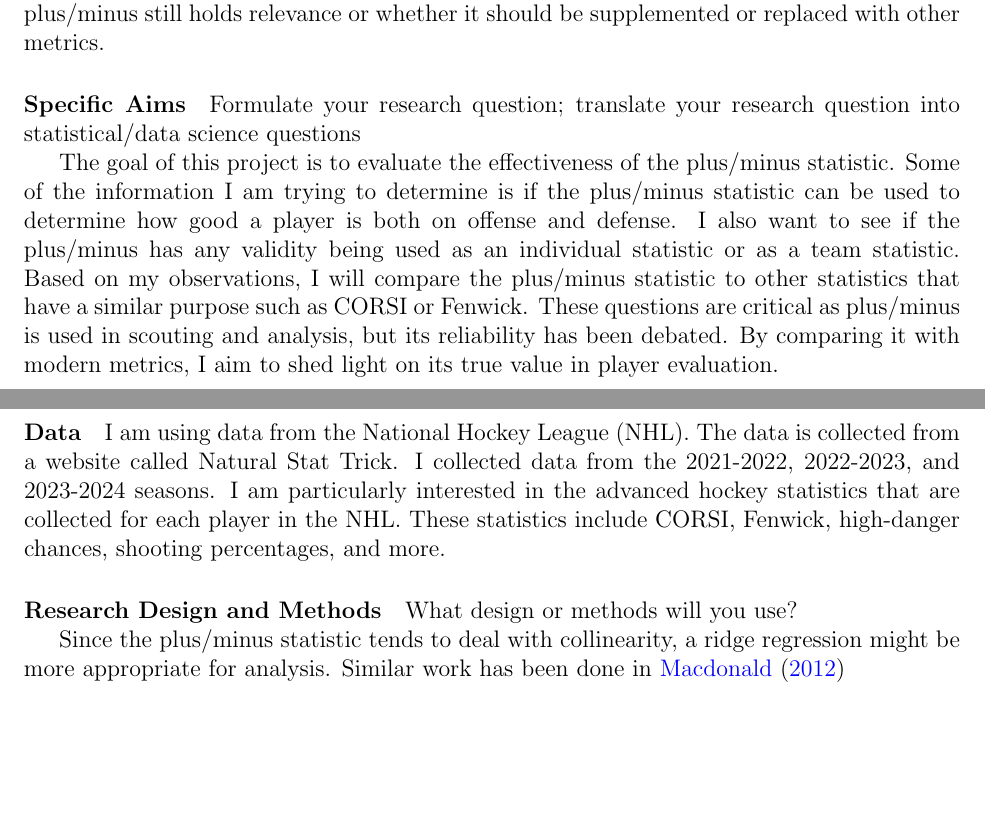
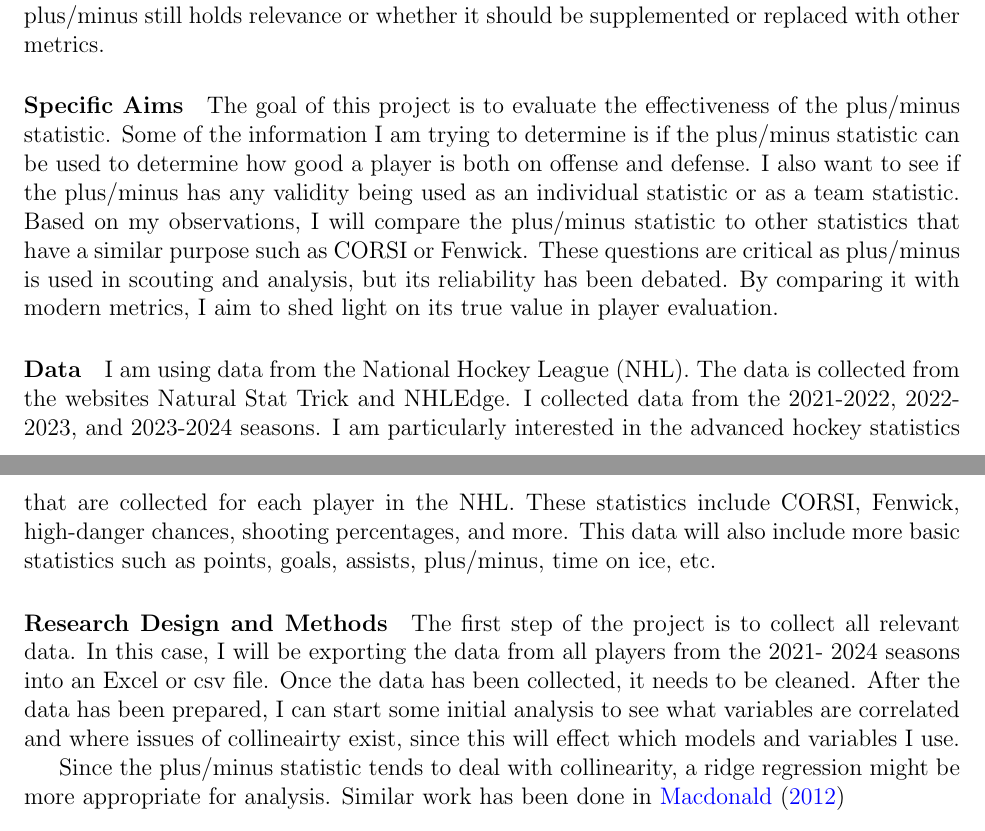
Before and after one commit to sw24f/final-paper-melpd, a LaTeX document (proposal/project_proposal.tex): two parts of pages 1 and 2 of 2, joined at a grey line, cut so that both start at the same text, the shorter picture padded with empty space. Compiled offline with pdfLaTeX.

Commit message:
small changes to data and added to research

```diff
--- a/proposal/project_proposal.tex
+++ b/proposal/project_proposal.tex
@@ -42,9 +42,6 @@ be supplemented or replaced with other metrics.
 
 
 \paragraph{Specific Aims}
-Formulate your research question;
-translate your research question into statistical/data science questions
-
 The goal of this project is to evaluate the effectiveness of the plus/minus statistic. Some of the information
 I am trying to determine is if the plus/minus statistic can be used to determine how good a player is both on
 offense and defense. I also want to see if the plus/minus has any validity being used as an individual
@@ -57,13 +54,18 @@ has been debated. By comparing it with modern metrics, I aim to shed light on it
 
 \paragraph{Data}
 
-I am using data from the National Hockey League (NHL). The data is collected from a website called Natural Stat Trick.
+I am using data from the National Hockey League (NHL). The data is collected from the websites Natural Stat Trick and NHLEdge.
 I collected data from the 2021-2022, 2022-2023, and 2023-2024 seasons. I am particularly interested in the advanced hockey
 statistics that are collected for each player in the NHL. These statistics include CORSI, Fenwick, high-danger chances,
-shooting percentages, and more.
+shooting percentages, and more. This data will also include more basic statistics such as points, goals, assists, plus/minus,
+time on ice, etc.
+
 
 \paragraph{Research Design and Methods}
-What design or methods will you use?
+The first step of the project is to collect all relevant data. In this case, I will be exporting the data from all players
+from the 2021- 2024 seasons into an Excel or csv file. Once the data has been collected, it needs to be cleaned. After the
+data has been prepared, I can start some initial analysis to see what variables are correlated and where issues of collineairty
+exist, since this will effect which models and variables I use.
 
 Since the plus/minus statistic tends to deal with collinearity, a ridge regression might be more
 appropriate for analysis. Similar work has been done in \cite{Macdonald_2012}
```
